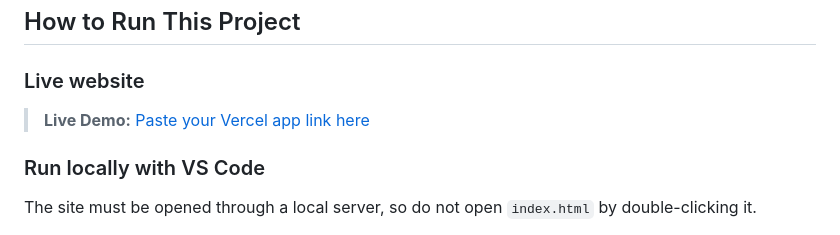
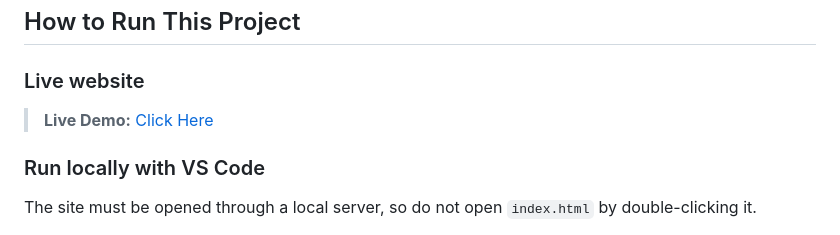
Before and after one commit to shahriar-01/UIUCalc, a Markdown page: README.md, the part around the change. GitHub-like rendering.

```diff
--- a/README.md
+++ b/README.md
@@ -65,7 +65,7 @@ Other highlights:
 
 ### Live website
 
-> **Live Demo:** [Paste your Vercel app link here](https://uiucalc-shahriar.vercel.app/)
+> **Live Demo:** [Click Here](https://uiucalc-shahriar.vercel.app/)
 
 ### Run locally with VS Code
 
```
